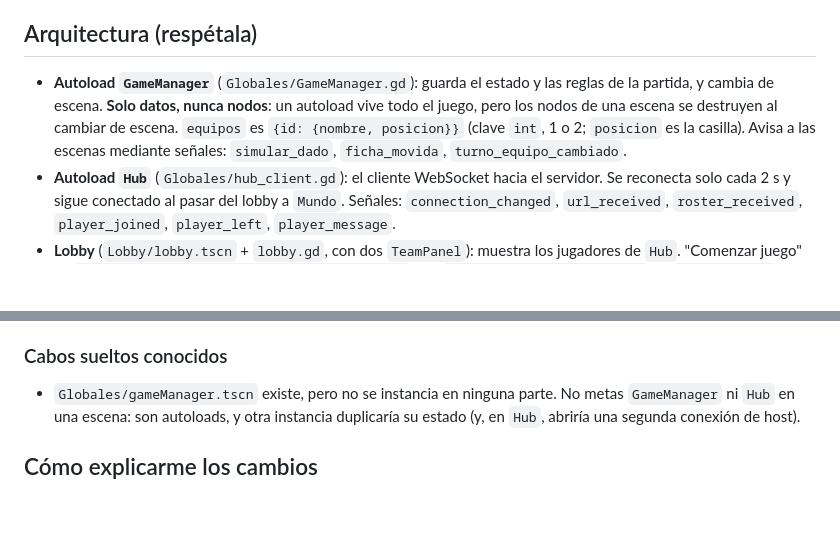
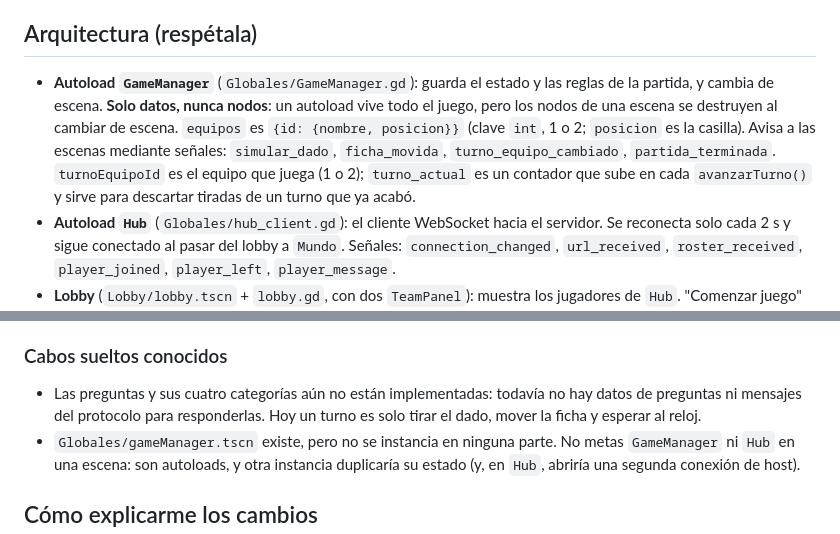
Before and after one commit to SetRamirez/60-segundos, a Markdown page: CLAUDE.md, 2 parts joined by grey strips. Rendered like a GitHub page; blank space fills up the shorter version.

Commit message:
Actualizar CLAUDE.md: señal partida_terminada, turno_actual y preguntas pendientes
Co-Authored-By: Claude Opus 5.5 <noreply@anthropic.com>

```diff
--- a/CLAUDE.md
+++ b/CLAUDE.md
@@ -23,7 +23,7 @@ Cada escena va junto a su script, agrupados por funcionalidad:
 Mueve o renombra archivos solo desde el panel FileSystem de Godot: así los `.uid` se mueven con los scripts y se actualizan las rutas de los `.tscn`. Las rutas `res://` escritas en los scripts no se actualizan solas (`change_scene_to_file` en `GameManager.gd` y `preload` en `tablero.gd`); búscalas con `grep -rn 'res://' --include=*.gd`.
 
 ## Arquitectura (respétala)
-- **Autoload `GameManager`** (`Globales/GameManager.gd`): guarda el estado y las reglas de la partida, y cambia de escena. **Solo datos, nunca nodos**: un autoload vive todo el juego, pero los nodos de una escena se destruyen al cambiar de escena. `equipos` es `{id: {nombre, posicion}}` (clave `int`, 1 o 2; `posicion` es la casilla). Avisa a las escenas mediante señales: `simular_dado`, `ficha_movida`, `turno_equipo_cambiado`.
+- **Autoload `GameManager`** (`Globales/GameManager.gd`): guarda el estado y las reglas de la partida, y cambia de escena. **Solo datos, nunca nodos**: un autoload vive todo el juego, pero los nodos de una escena se destruyen al cambiar de escena. `equipos` es `{id: {nombre, posicion}}` (clave `int`, 1 o 2; `posicion` es la casilla). Avisa a las escenas mediante señales: `simular_dado`, `ficha_movida`, `turno_equipo_cambiado`, `partida_terminada`. `turnoEquipoId` es el equipo que juega (1 o 2); `turno_actual` es un contador que sube en cada `avanzarTurno()` y sirve para descartar tiradas de un turno que ya acabó.
 - **Autoload `Hub`** (`Globales/hub_client.gd`): el cliente WebSocket hacia el servidor. Se reconecta solo cada 2 s y sigue conectado al pasar del lobby a `Mundo`. Señales: `connection_changed`, `url_received`, `roster_received`, `player_joined`, `player_left`, `player_message`.
 - **Lobby** (`Lobby/lobby.tscn` + `lobby.gd`, con dos `TeamPanel`): muestra los jugadores de `Hub`. "Comenzar juego" → `GameManager.recibirDatos(nombre1, nombre2)` (usa `TeamPanel.nombre_equipo()`) → `crearEquipos` + `iniciar_partida` → `Mundo.tscn`.
 - **`Mundo.tscn` / `mundo.gd`** maneja lo visual en 3D: la cámara, el dado (`dado.gd`), el `Path3D` del tablero y la secuencia del tiro.
@@ -56,6 +56,7 @@ Solo se avanza dentro del minuto del turno. Si el reloj se agota durante una tir
 - Si cambias el protocolo, hay que tocar los tres lados: `server/server.js`, `server/public/index.html` y `Globales/hub_client.gd`.
 
 ### Cabos sueltos conocidos
+- Las preguntas y sus cuatro categorías aún no están implementadas: todavía no hay datos de preguntas ni mensajes del protocolo para responderlas. Hoy un turno es solo tirar el dado, mover la ficha y esperar al reloj.
 - `Globales/gameManager.tscn` existe, pero no se instancia en ninguna parte. No metas `GameManager` ni `Hub` en una escena: son autoloads, y otra instancia duplicaría su estado (y, en `Hub`, abriría una segunda conexión de host).
 
 ## Cómo explicarme los cambios
```
